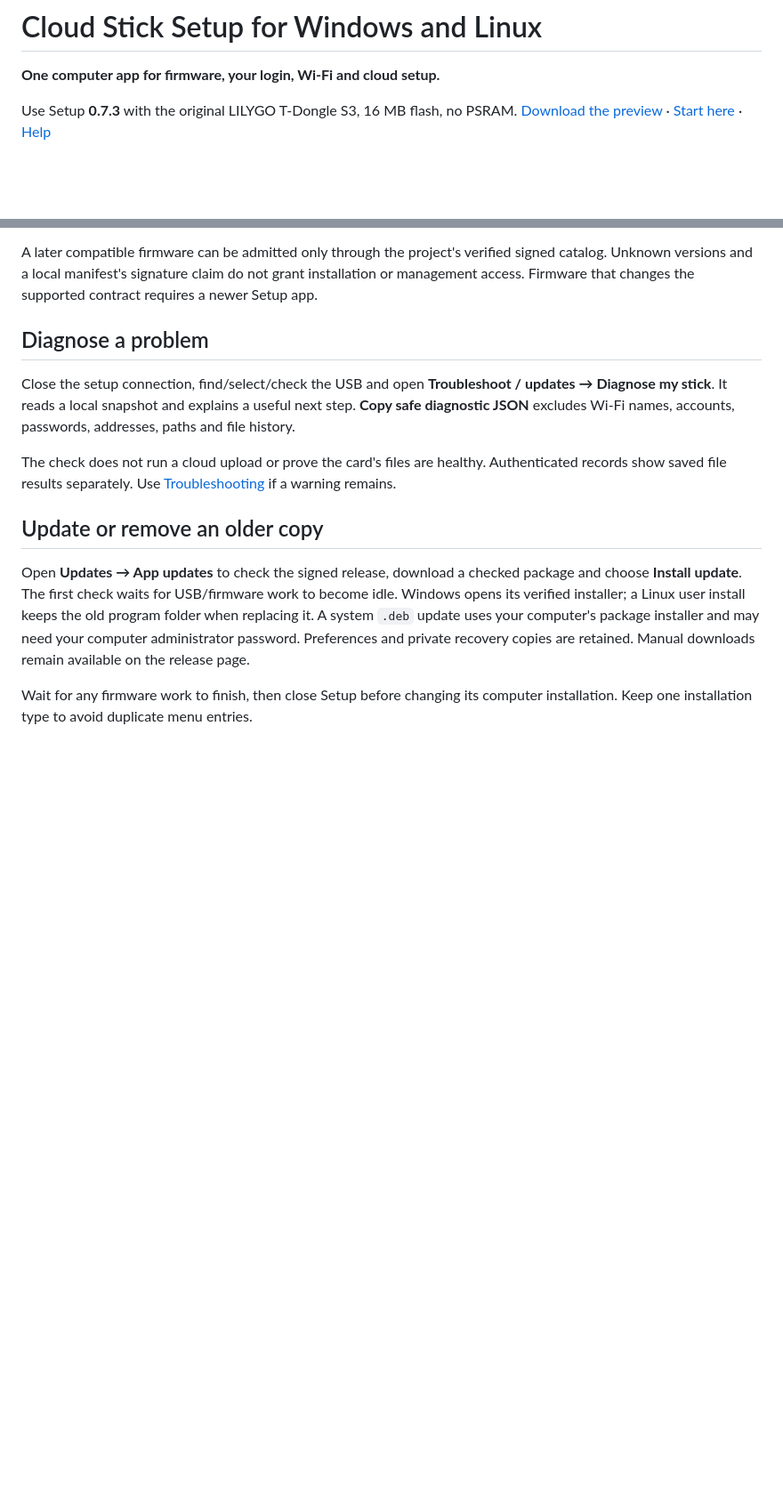
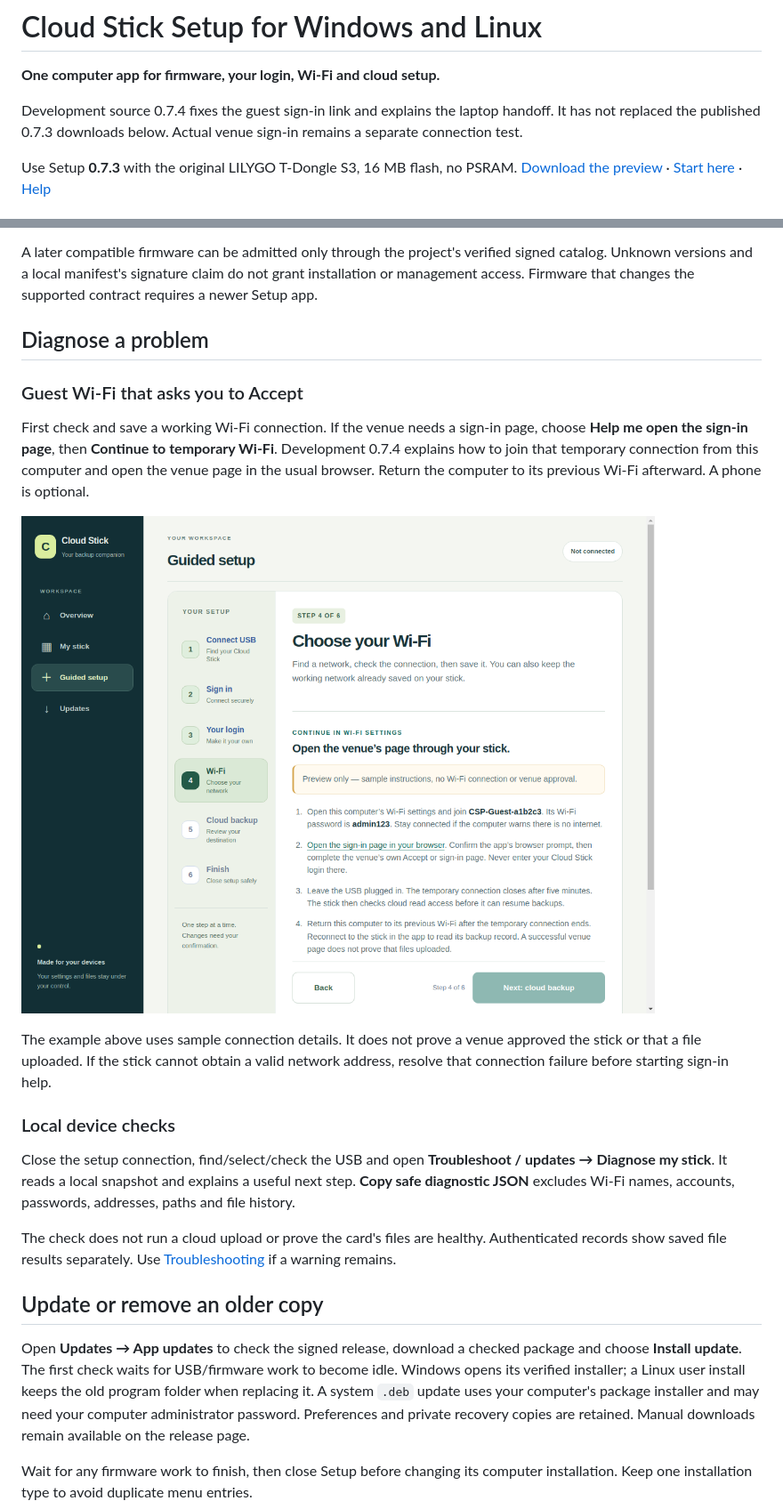
Before and after one commit to rtariq2015/cloud-stick-pro, a Markdown page: desktop/README.md, 2 parts joined by grey strips. Shown at 89% size. Rendered like a GitHub page; pictures changed too: docs/images/desktop-guest-signin.png (added); blank space fills up the shorter version.

Commit message:
Fix desktop guest sign-in browser handoff and laptop instructions

```diff
--- a/desktop/README.md
+++ b/desktop/README.md
@@ -1,6 +1,10 @@
 # Cloud Stick Setup for Windows and Linux
 
 **One computer app for firmware, your login, Wi-Fi and cloud setup.**
+
+Development source 0.7.4 fixes the guest sign-in link and explains the laptop
+handoff. It has not replaced the published 0.7.3 downloads below. Actual venue
+sign-in remains a separate connection test.
 
 Use Setup **0.7.3** with the original LILYGO T-Dongle S3, 16 MB flash, no PSRAM.
 [Download the preview](../README.md#download-the-preview) ·
@@ -48,6 +52,22 @@ grant installation or management access. Firmware that changes the supported
 contract requires a newer Setup app.
 
 ## Diagnose a problem
+
+### Guest Wi-Fi that asks you to Accept
+
+First check and save a working Wi-Fi connection. If the venue needs a sign-in
+page, choose **Help me open the sign-in page**, then **Continue to temporary
+Wi-Fi**. Development 0.7.4 explains how to join that temporary connection from
+this computer and open the venue page in the usual browser. Return the computer
+to its previous Wi-Fi afterward. A phone is optional.
+
+![Setup 0.7.4 guest instructions with a sample network; this is a UI preview, not a live venue connection](../docs/images/desktop-guest-signin.png)
+
+The example above uses sample connection details. It does not prove a venue
+approved the stick or that a file uploaded. If the stick cannot obtain a valid
+network address, resolve that connection failure before starting sign-in help.
+
+### Local device checks
 
 Close the setup connection, find/select/check the USB and open
 **Troubleshoot / updates → Diagnose my stick**. It reads a local snapshot and
```
Also changed, not shown: docs/RELEASE_NOTES.md (+13 -0 lines), 8 other files.
